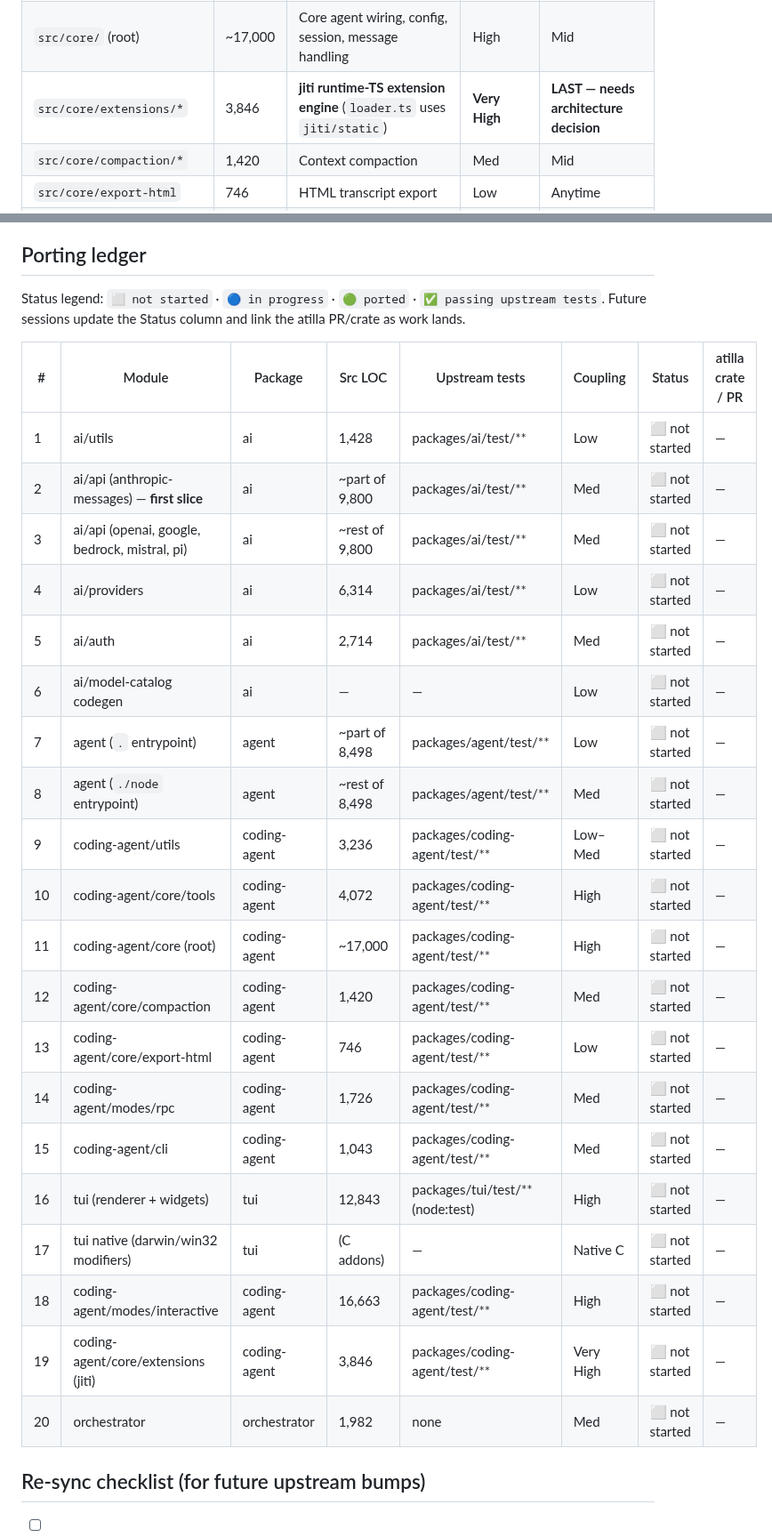
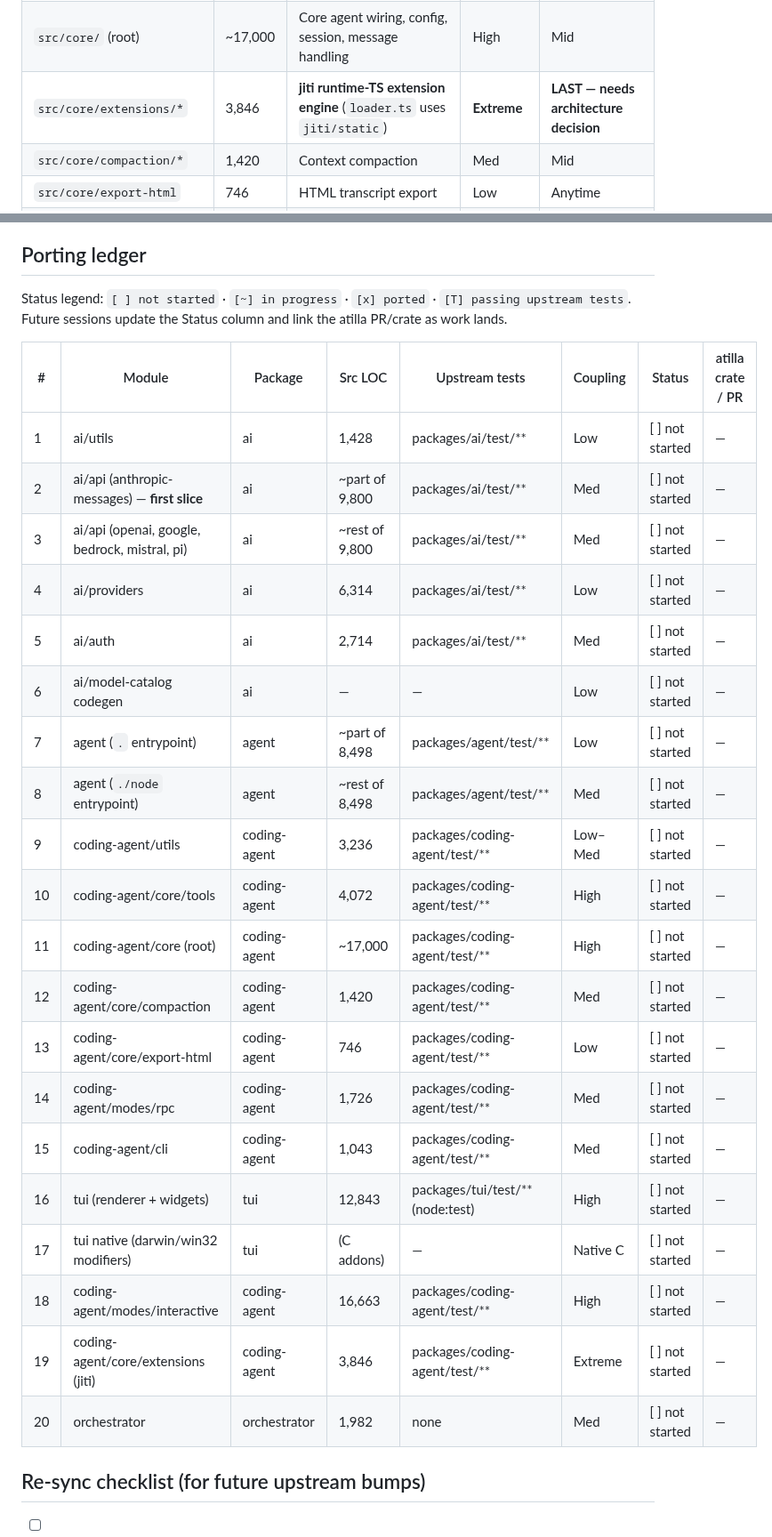
Before and after one commit to zmaril/pidgin, a Markdown page: notes/porting-map.md, 2 parts joined by grey strips. Shown at 89% size. Rendered like a GitHub page.

Commit message:
docs: satisfy vale and straitjacket checks on porting map
Replace emoji status glyphs with ASCII markers to clear straitjacket's
[emoji] rule, and drop 'Very' from the coupling scale (Very High -> Extreme)
to clear vale's proselint.Very rule. Technical content, pinned commit,
tables, DAG, porting order, and ledger unchanged.

Co-Authored-By: Claude Opus 4.8 (1M context) <noreply@anthropic.com>
Claude-Session: https://claude.ai/code/session_01WkKSM1Yeu1hMxT5pQh7DxB

```diff
--- a/notes/porting-map.md
+++ b/notes/porting-map.md
@@ -60,7 +60,7 @@ Not ink/blessed — a bespoke renderer. `@xterm/headless` is a test-only harness
 |---|---|---|---|---|
 | `src/core/tools/*` | 4,072 | Filesystem/exec tools: bash, edit, edit-diff, read, write, ls, grep, find, path-utils, file-mutation-queue, output-accumulator, truncate, render-utils | High (fs/exec) | Early within coding-agent — mechanical but voluminous |
 | `src/core/` (root) | ~17,000 | Core agent wiring, config, session, message handling | High | Mid |
-| `src/core/extensions/*` | 3,846 | **jiti runtime-TS extension engine** (`loader.ts` uses `jiti/static`) | **Very High** | **LAST — needs architecture decision** |
+| `src/core/extensions/*` | 3,846 | **jiti runtime-TS extension engine** (`loader.ts` uses `jiti/static`) | **Extreme** | **LAST — needs architecture decision** |
 | `src/core/compaction/*` | 1,420 | Context compaction | Med | Mid |
 | `src/core/export-html` | 746 | HTML transcript export | Low | Anytime |
 | `src/modes/interactive/*` | 16,663 | The interactive TUI app (depends on `tui`) | High | **After tui** |
@@ -93,30 +93,30 @@ Secondary: the `ai` package is largely provider-SDK glue (`@anthropic-ai/sdk`, `
 
 ## Porting ledger
 
-Status legend: `⬜ not started` · `🔵 in progress` · `🟢 ported` · `✅ passing upstream tests`. Future sessions update the Status column and link the atilla PR/crate as work lands.
+Status legend: `[ ] not started` · `[~] in progress` · `[x] ported` · `[T] passing upstream tests`. Future sessions update the Status column and link the atilla PR/crate as work lands.
 
 | # | Module | Package | Src LOC | Upstream tests | Coupling | Status | atilla crate / PR |
 |---|---|---|---|---|---|---|---|
-| 1 | ai/utils | ai | 1,428 | packages/ai/test/** | Low | ⬜ not started | — |
-| 2 | ai/api (anthropic-messages) — **first slice** | ai | ~part of 9,800 | packages/ai/test/** | Med | ⬜ not started | — |
-| 3 | ai/api (openai, google, bedrock, mistral, pi) | ai | ~rest of 9,800 | packages/ai/test/** | Med | ⬜ not started | — |
-| 4 | ai/providers | ai | 6,314 | packages/ai/test/** | Low | ⬜ not started | — |
-| 5 | ai/auth | ai | 2,714 | packages/ai/test/** | Med | ⬜ not started | — |
-| 6 | ai/model-catalog codegen | ai | — | — | Low | ⬜ not started | — |
-| 7 | agent (`.` entrypoint) | agent | ~part of 8,498 | packages/agent/test/** | Low | ⬜ not started | — |
-| 8 | agent (`./node` entrypoint) | agent | ~rest of 8,498 | packages/agent/test/** | Med | ⬜ not started | — |
-| 9 | coding-agent/utils | coding-agent | 3,236 | packages/coding-agent/test/** | Low–Med | ⬜ not started | — |
-| 10 | coding-agent/core/tools | coding-agent | 4,072 | packages/coding-agent/test/** | High | ⬜ not started | — |
-| 11 | coding-agent/core (root) | coding-agent | ~17,000 | packages/coding-agent/test/** | High | ⬜ not started | — |
-| 12 | coding-agent/core/compaction | coding-agent | 1,420 | packages/coding-agent/test/** | Med | ⬜ not started | — |
-| 13 | coding-agent/core/export-html | coding-agent | 746 | packages/coding-agent/test/** | Low | ⬜ not started | — |
-| 14 | coding-agent/modes/rpc | coding-agent | 1,726 | packages/coding-agent/test/** | Med | ⬜ not started | — |
-| 15 | coding-agent/cli | coding-agent | 1,043 | packages/coding-agent/test/** | Med | ⬜ not started | — |
-| 16 | tui (renderer + widgets) | tui | 12,843 | packages/tui/test/** (node:test) | High | ⬜ not started | — |
-| 17 | tui native (darwin/win32 modifiers) | tui | (C addons) | — | Native C | ⬜ not started | — |
-| 18 | coding-agent/modes/interactive | coding-agent | 16,663 | packages/coding-agent/test/** | High | ⬜ not started | — |
-| 19 | coding-agent/core/extensions (jiti) | coding-agent | 3,846 | packages/coding-agent/test/** | Very High | ⬜ not started | — |
-| 20 | orchestrator | orchestrator | 1,982 | none | Med | ⬜ not started | — |
+| 1 | ai/utils | ai | 1,428 | packages/ai/test/** | Low | [ ] not started | — |
+| 2 | ai/api (anthropic-messages) — **first slice** | ai | ~part of 9,800 | packages/ai/test/** | Med | [ ] not started | — |
+| 3 | ai/api (openai, google, bedrock, mistral, pi) | ai | ~rest of 9,800 | packages/ai/test/** | Med | [ ] not started | — |
+| 4 | ai/providers | ai | 6,314 | packages/ai/test/** | Low | [ ] not started | — |
+| 5 | ai/auth | ai | 2,714 | packages/ai/test/** | Med | [ ] not started | — |
+| 6 | ai/model-catalog codegen | ai | — | — | Low | [ ] not started | — |
+| 7 | agent (`.` entrypoint) | agent | ~part of 8,498 | packages/agent/test/** | Low | [ ] not started | — |
+| 8 | agent (`./node` entrypoint) | agent | ~rest of 8,498 | packages/agent/test/** | Med | [ ] not started | — |
+| 9 | coding-agent/utils | coding-agent | 3,236 | packages/coding-agent/test/** | Low–Med | [ ] not started | — |
+| 10 | coding-agent/core/tools | coding-agent | 4,072 | packages/coding-agent/test/** | High | [ ] not started | — |
+| 11 | coding-agent/core (root) | coding-agent | ~17,000 | packages/coding-agent/test/** | High | [ ] not started | — |
+| 12 | coding-agent/core/compaction | coding-agent | 1,420 | packages/coding-agent/test/** | Med | [ ] not started | — |
+| 13 | coding-agent/core/export-html | coding-agent | 746 | packages/coding-agent/test/** | Low | [ ] not started | — |
+| 14 | coding-agent/modes/rpc | coding-agent | 1,726 | packages/coding-agent/test/** | Med | [ ] not started | — |
+| 15 | coding-agent/cli | coding-agent | 1,043 | packages/coding-agent/test/** | Med | [ ] not started | — |
+| 16 | tui (renderer + widgets) | tui | 12,843 | packages/tui/test/** (node:test) | High | [ ] not started | — |
+| 17 | tui native (darwin/win32 modifiers) | tui | (C addons) | — | Native C | [ ] not started | — |
+| 18 | coding-agent/modes/interactive | coding-agent | 16,663 | packages/coding-agent/test/** | High | [ ] not started | — |
+| 19 | coding-agent/core/extensions (jiti) | coding-agent | 3,846 | packages/coding-agent/test/** | Extreme | [ ] not started | — |
+| 20 | orchestrator | orchestrator | 1,982 | none | Med | [ ] not started | — |
 
 ## Re-sync checklist (for future upstream bumps)
 - [ ] `git -C <pi-clone> fetch && git rev-parse origin/main` → compare to pinned hash above.
```
